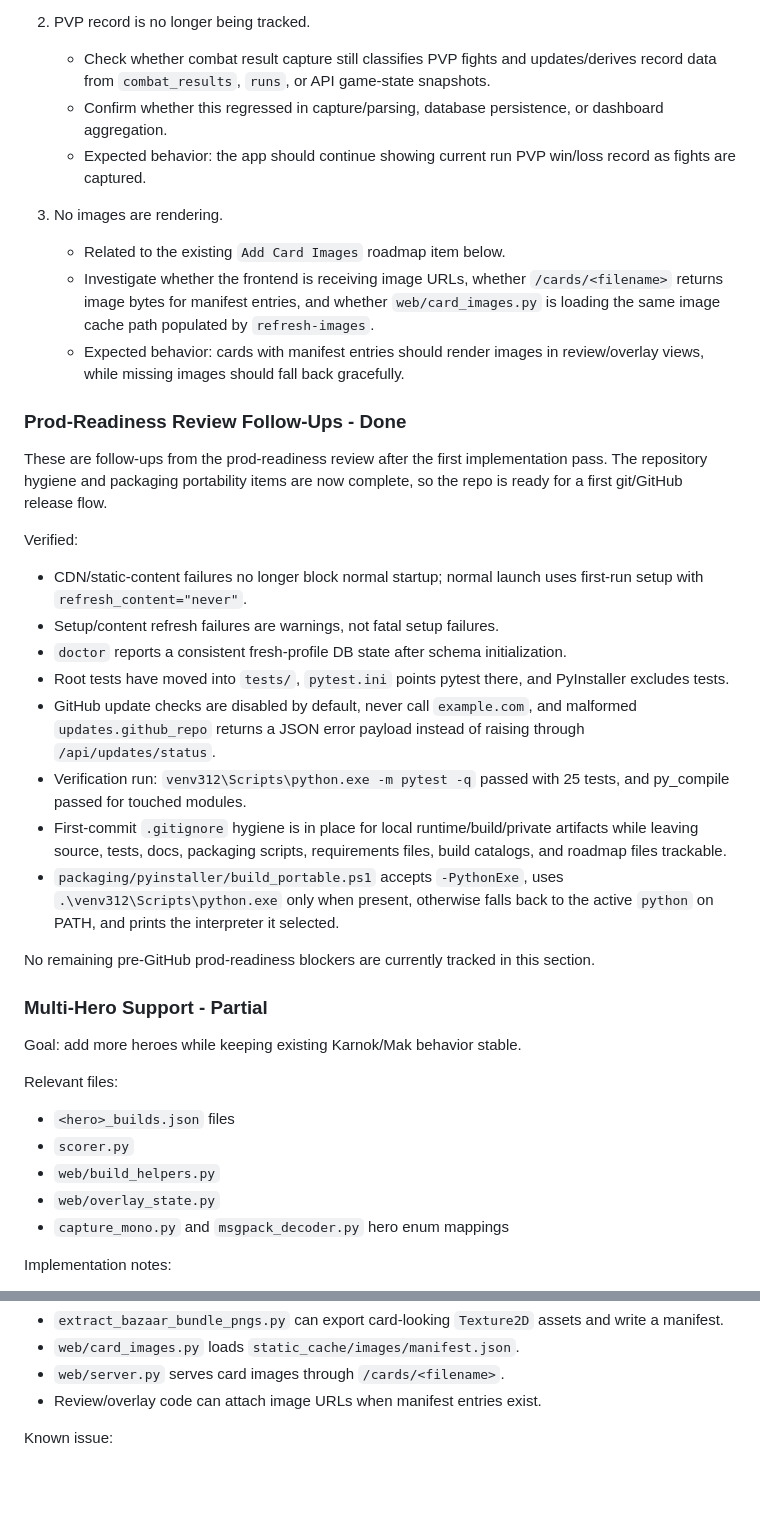
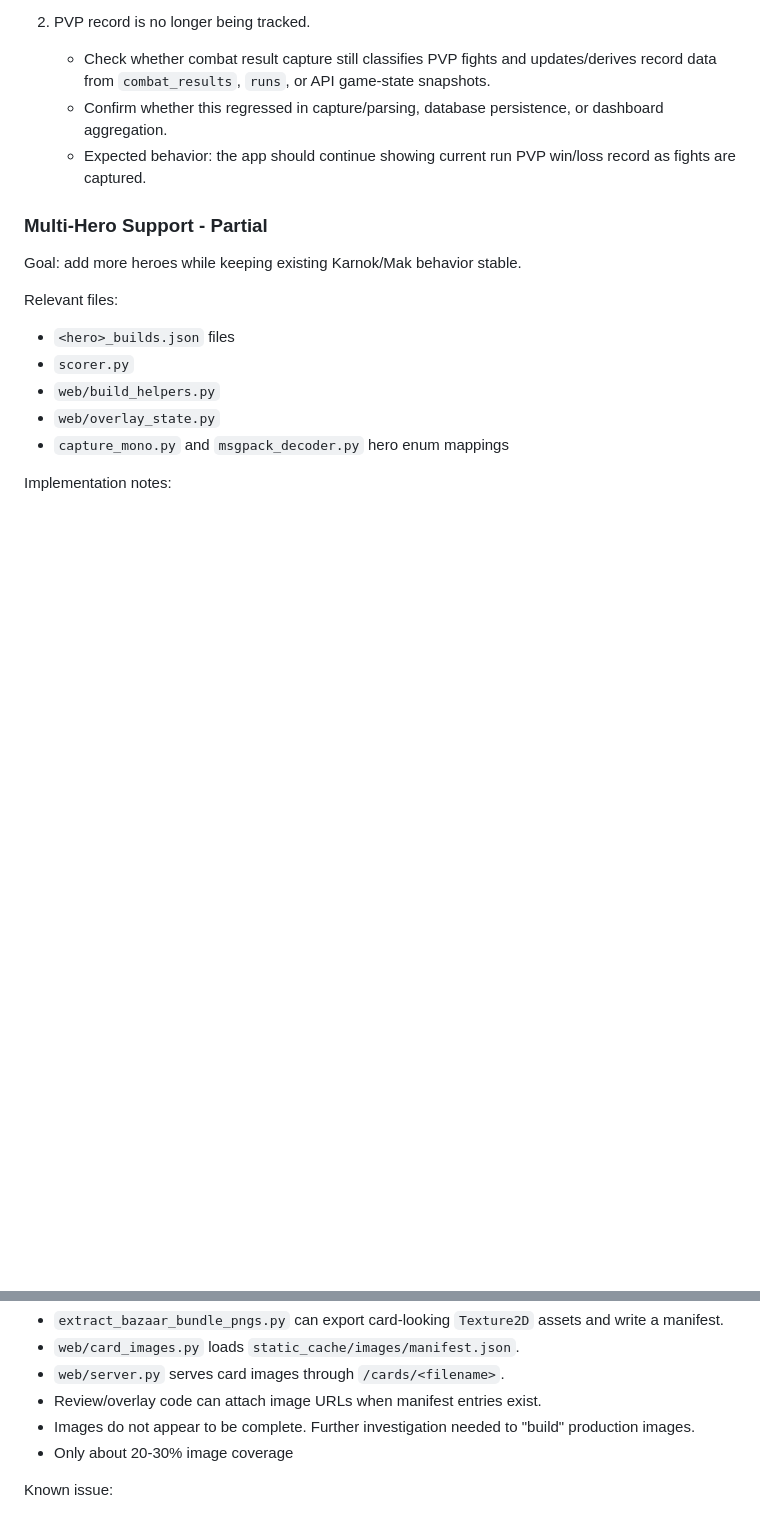
Before and after one commit to hearn1/bazaar_tracker, a Markdown page: ROADMAP.md, 2 parts joined by grey strips. Rendered like a GitHub page; blank space fills up the shorter version.

Commit message:
update roadmap

```diff
--- a/ROADMAP.md
+++ b/ROADMAP.md
@@ -24,27 +24,6 @@ Reference log for this batch: `logs/tracker_20260429_200345.log` (latest tracker
    - Check whether combat result capture still classifies PVP fights and updates/derives record data from `combat_results`, `runs`, or API game-state snapshots.
    - Confirm whether this regressed in capture/parsing, database persistence, or dashboard aggregation.
    - Expected behavior: the app should continue showing current run PVP win/loss record as fights are captured.
-
-3. No images are rendering.
-   - Related to the existing `Add Card Images` roadmap item below.
-   - Investigate whether the frontend is receiving image URLs, whether `/cards/<filename>` returns image bytes for manifest entries, and whether `web/card_images.py` is loading the same image cache path populated by `refresh-images`.
-   - Expected behavior: cards with manifest entries should render images in review/overlay views, while missing images should fall back gracefully.
-
-### Prod-Readiness Review Follow-Ups - Done
-
-These are follow-ups from the prod-readiness review after the first implementation pass. The repository hygiene and packaging portability items are now complete, so the repo is ready for a first git/GitHub release flow.
-
-Verified:
-- CDN/static-content failures no longer block normal startup; normal launch uses first-run setup with `refresh_content="never"`.
-- Setup/content refresh failures are warnings, not fatal setup failures.
-- `doctor` reports a consistent fresh-profile DB state after schema initialization.
-- Root tests have moved into `tests/`, `pytest.ini` points pytest there, and PyInstaller excludes tests.
-- GitHub update checks are disabled by default, never call `example.com`, and malformed `updates.github_repo` returns a JSON error payload instead of raising through `/api/updates/status`.
-- Verification run: `venv312\Scripts\python.exe -m pytest -q` passed with 25 tests, and py_compile passed for touched modules.
-- First-commit `.gitignore` hygiene is in place for local runtime/build/private artifacts while leaving source, tests, docs, packaging scripts, requirements files, build catalogs, and roadmap files trackable.
-- `packaging/pyinstaller/build_portable.ps1` accepts `-PythonExe`, uses `.\venv312\Scripts\python.exe` only when present, otherwise falls back to the active `python` on PATH, and prints the interpreter it selected.
-
-No remaining pre-GitHub prod-readiness blockers are currently tracked in this section.
 
 ### Multi-Hero Support - Partial
 
@@ -110,6 +89,8 @@ Current state:
 - `web/card_images.py` loads `static_cache/images/manifest.json`.
 - `web/server.py` serves card images through `/cards/<filename>`.
 - Review/overlay code can attach image URLs when manifest entries exist.
+- Images do not appear to be complete. Further investigation needed to "build" production images.
+- Only about 20-30% image coverage
 
 Known issue:
 - Image coverage is partial. Some card art appears to be created, packed, or referenced through Unity asset structures that the current Texture2D name/path filter does not fully discover.
```
